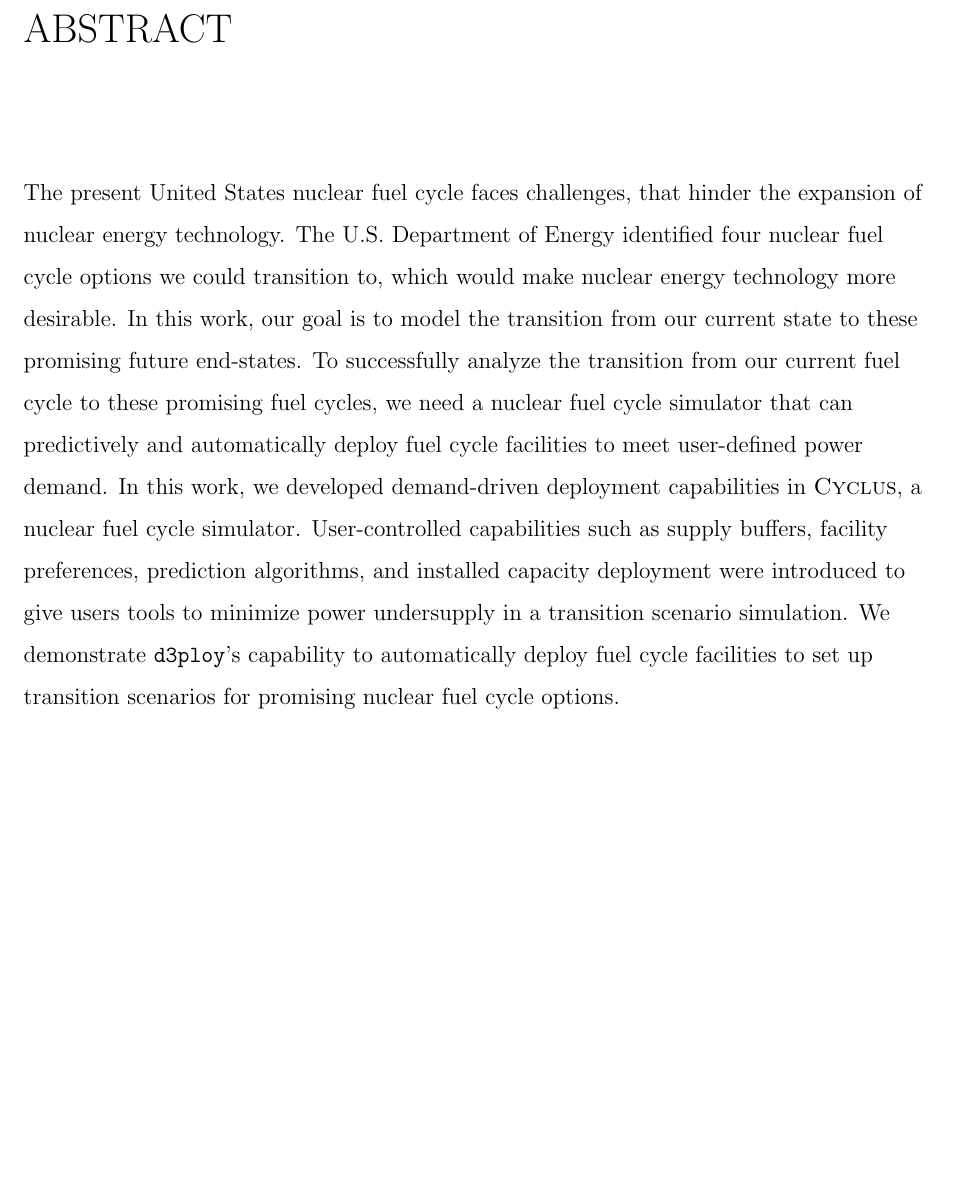
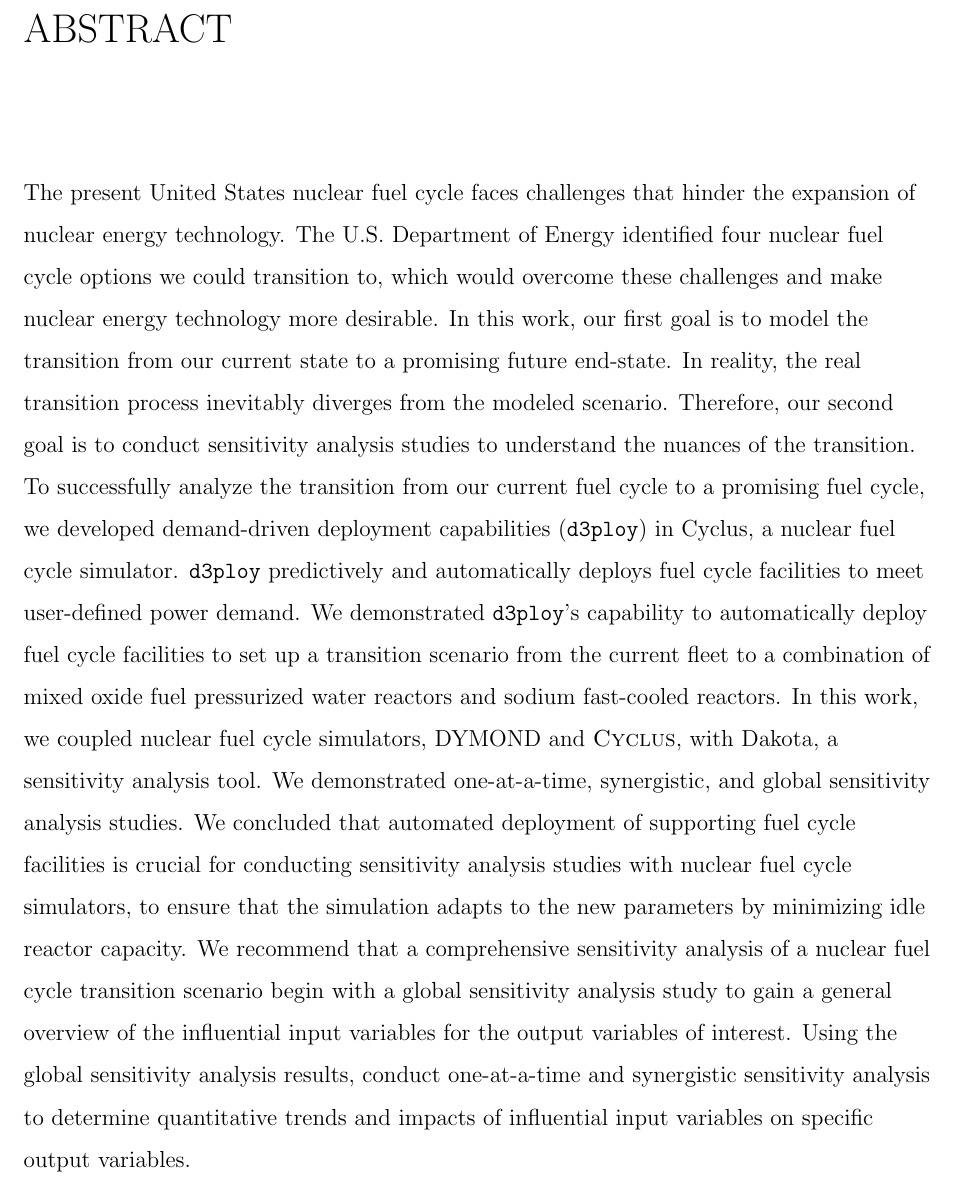
Before and after one commit to gwenchee/ms-thesis, a LaTeX thesis (ms-thesis.tex, which reads abs.tex): part of page 3 of 72, cut so that both start at the same text, the shorter picture padded with empty space. Compiled offline with pdfLaTeX.

Commit message:
abstract

```diff
--- a/abs.tex
+++ b/abs.tex
@@ -1,21 +1,37 @@
 \vspace{-0.2in}
-The present United States nuclear fuel cycle faces challenges, that hinder
+The present United States nuclear fuel cycle faces challenges that hinder
 the expansion of nuclear energy technology.
 The U.S. Department of Energy identified four nuclear fuel cycle
-options we could transition to, which would make nuclear energy technology
-more desirable.
-In this work, our goal is to model the transition from our current
-state to these promising future end-states.
-To successfully analyze the transition from our current
-fuel cycle to these promising fuel cycles, we need a nuclear
-fuel cycle simulator that can predictively and automatically
-deploy fuel cycle facilities to meet user-defined power demand.
-In this work, we developed demand-driven deployment capabilities in
-\Cyclus, a nuclear fuel cycle simulator.
-User-controlled capabilities such as supply buffers,
-facility preferences, prediction algorithms, and installed capacity
-deployment were introduced to give users tools to minimize power
-undersupply in a transition scenario simulation.
-We demonstrate \deploy's capability to automatically deploy fuel
-cycle facilities to set up transition scenarios for promising
-nuclear fuel cycle options.
+options we could transition to, which would overcome these challenges
+and make nuclear energy technology more desirable.
+In this work, our first goal is to model the transition from our current
+state to a promising future end-state.
+In reality, the real transition process inevitably diverges from the
+modeled scenario.
+Therefore, our second goal is to conduct sensitivity analysis
+studies to understand the nuances of the transition.
+To successfully analyze the transition from our current fuel cycle to
+a promising fuel cycle, we developed demand-driven deployment capabilities
+(\deploy) in Cyclus, a nuclear fuel cycle simulator.
+\deploy predictively and automatically deploys fuel cycle facilities
+to meet user-defined power demand.
+We demonstrated \deploy's capability to automatically deploy fuel
+cycle facilities to set up a transition scenario from the current
+fleet to a combination of mixed oxide fuel pressurized water reactors
+and sodium fast-cooled reactors.
+In this work, we coupled nuclear fuel cycle simulators, DYMOND
+and \Cyclus, with Dakota, a sensitivity analysis tool.
+We demonstrated
+one-at-a-time, synergistic, and global sensitivity analysis studies.
+We concluded that automated deployment of supporting fuel cycle
+facilities is crucial for conducting sensitivity analysis studies
+with nuclear fuel cycle simulators, to ensure that the simulation
+adapts to the new parameters by minimizing idle reactor capacity.
+We recommend that a comprehensive sensitivity analysis of a
+nuclear fuel cycle transition scenario begin with a global
+sensitivity analysis study to gain a general overview of the
+influential input variables for the output variables of interest.
+Using the global sensitivity analysis results,
+conduct one-at-a-time and synergistic sensitivity
+analysis to determine quantitative trends and impacts of influential
+input variables on specific output variables.
```
